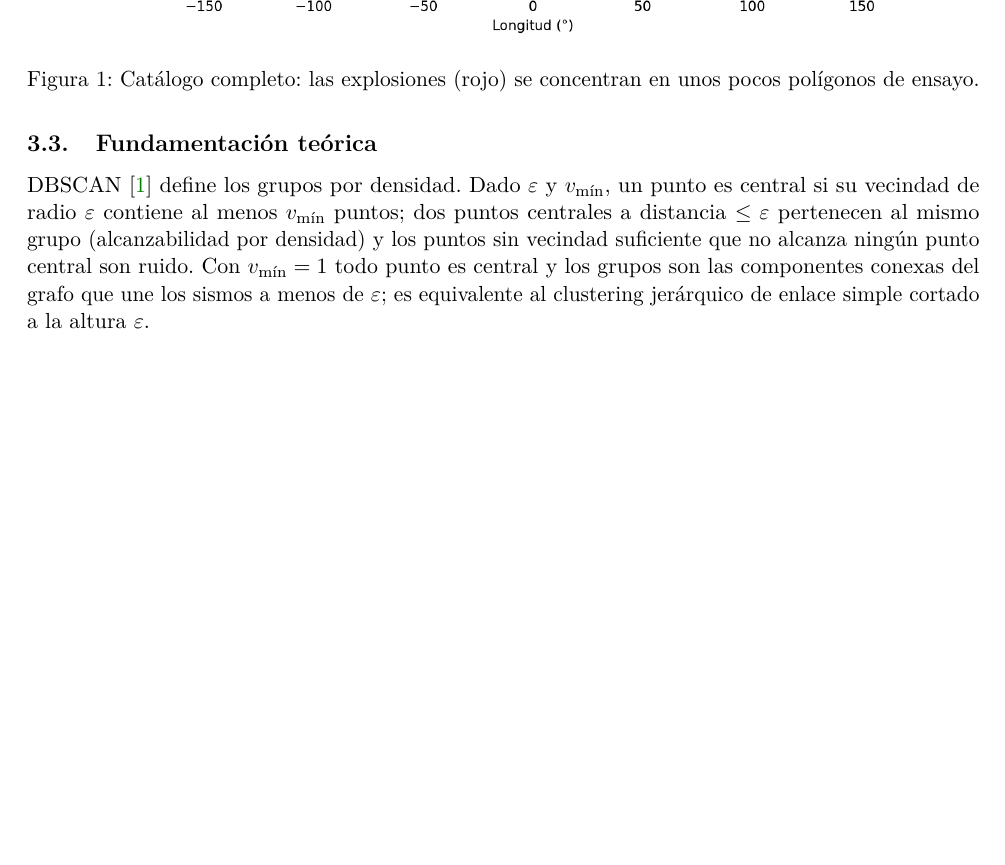
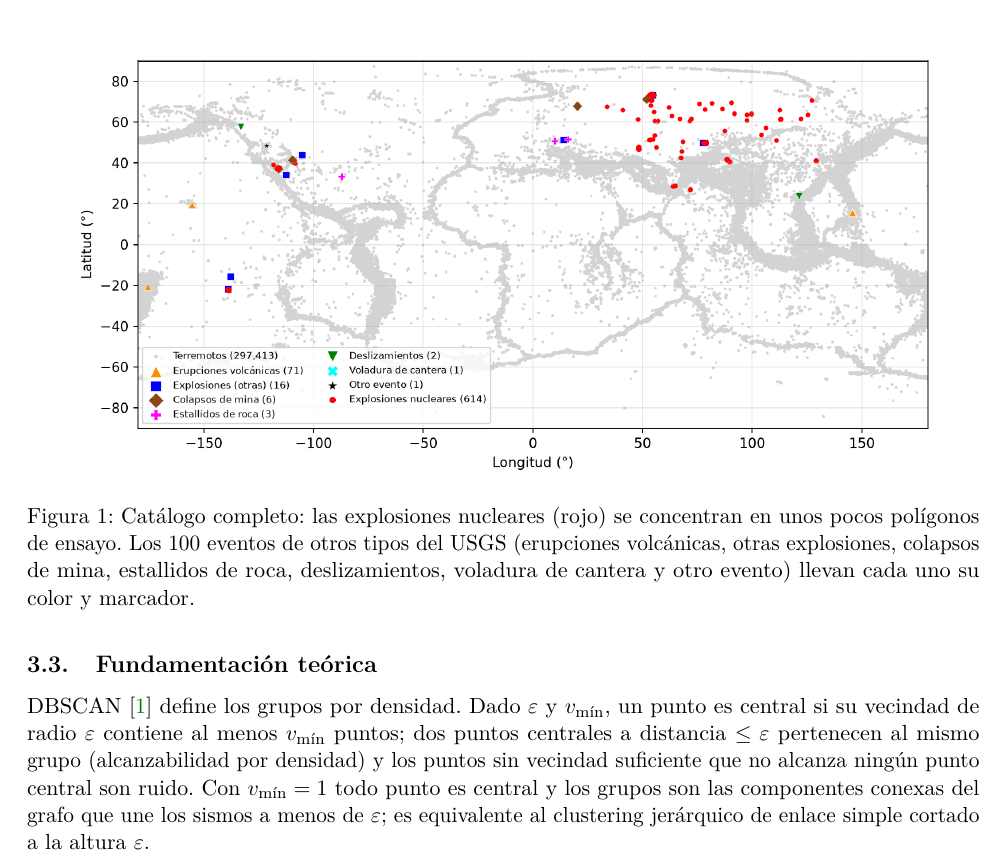
Before and after one commit to ArnauMontull/CPIA-Expo, a LaTeX document (docs/descripcion_problemas.tex): part of page 5 of 18, cut so that both start at the same text, the shorter picture padded with empty space. Compiled offline with pdfLaTeX.

Commit message:
Figura del catalogo: otros tipos de evento con su propio color
Co-Authored-By: Claude Sonnet 5.5 <noreply@anthropic.com>
Claude-Session: https://claude.ai/code/session_01Q6fDk4UWe6v6CR3QJZP5xS

```diff
--- a/docs/descripcion_problemas.tex
+++ b/docs/descripcion_problemas.tex
@@ -219,7 +219,7 @@ está en el Anexo.
 \begin{figure}[H]
 \centering
 \includegraphics[width=0.92\textwidth]{figuras/catalogo.png}
-\caption{Catálogo completo: las explosiones (rojo) se concentran en unos pocos polígonos de ensayo.}
+\caption{Catálogo completo: las explosiones nucleares (rojo) se concentran en unos pocos polígonos de ensayo. Los 100 eventos de otros tipos del USGS (erupciones volcánicas, otras explosiones, colapsos de mina, estallidos de roca, deslizamientos, voladura de cantera y otro evento) llevan cada uno su color y marcador.}
 \end{figure}
 
 \subsection{Fundamentación teórica}
```
Also changed, not shown: docs/descripcion_problemas.pdf, docs/figuras/catalogo.png, 2 other files.
